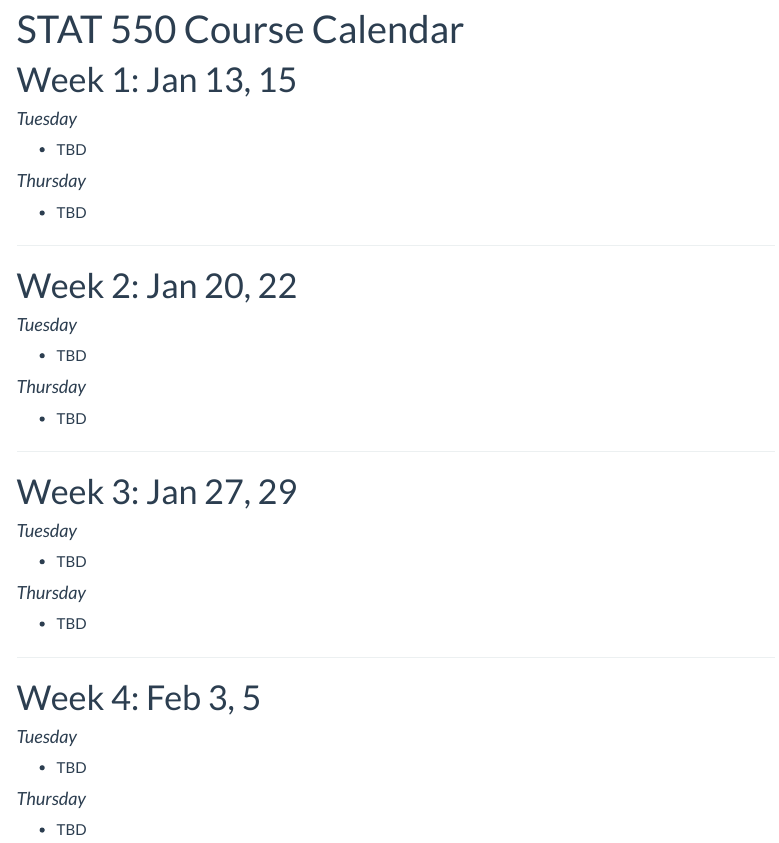
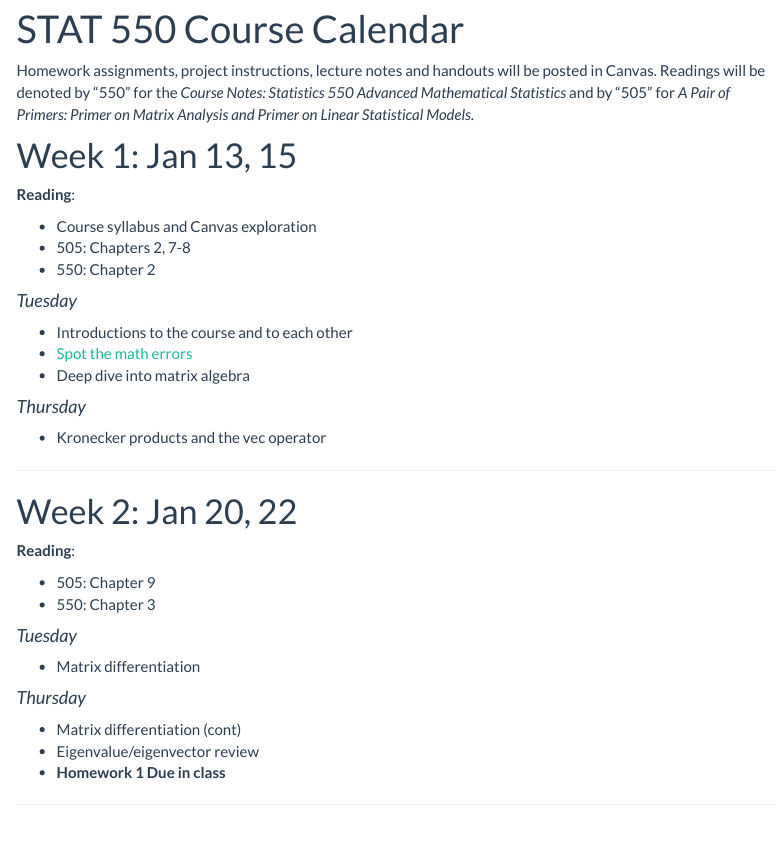
Before and after one commit to staceyhancock/stat550, an R Markdown document (calendar.Rmd): the page in a window 1100 px wide, from 90 px down. The pictures show the output file calendar.html that the author committed with the source, opened offline; library style sheets and scripts come from the installed R packages; menus at the side of the page are left out.

Commit message:
Update calendar

```diff
--- a/calendar.Rmd
+++ b/calendar.Rmd
@@ -10,27 +10,48 @@
     toc_depth: '2'
 ---
 
+Homework assignments, project instructions, lecture notes and handouts will be posted in Canvas. Readings will be denoted by "550" for the _Course Notes: Statistics 550 Advanced Mathematical Statistics_ and by "505" for _A Pair of Primers: Primer on Matrix Analysis and Primer on Linear Statistical Models_.
+
 # Week 1: Jan 13, 15
+
+__Reading__:
+
+* Course syllabus and Canvas exploration
+* 505: Chapters 2, 7-8
+* 550: Chapter 2
+
 
 #### _Tuesday_
 
-* TBD
+* Introductions to the course and to each other
+* [Spot the math errors](https://skullsinthestars.com/2008/12/12/spot-the-math-errors/)
+* Deep dive into matrix algebra
+
 
 #### _Thursday_
 
-* TBD
+* Kronecker products and the vec operator
 
 ---
 
 # Week 2: Jan 20, 22
 
+__Reading__:
+
+* 505: Chapter 9
+* 550: Chapter 3
+
+
+
 #### _Tuesday_
 
-* TBD
+* Matrix differentiation
 
 #### _Thursday_
 
-* TBD
+* Matrix differentiation (cont)
+* Eigenvalue/eigenvector review
+* **Homework 1 Due in class**
 
 ---
 
```
Also changed, not shown: calendar.html.
